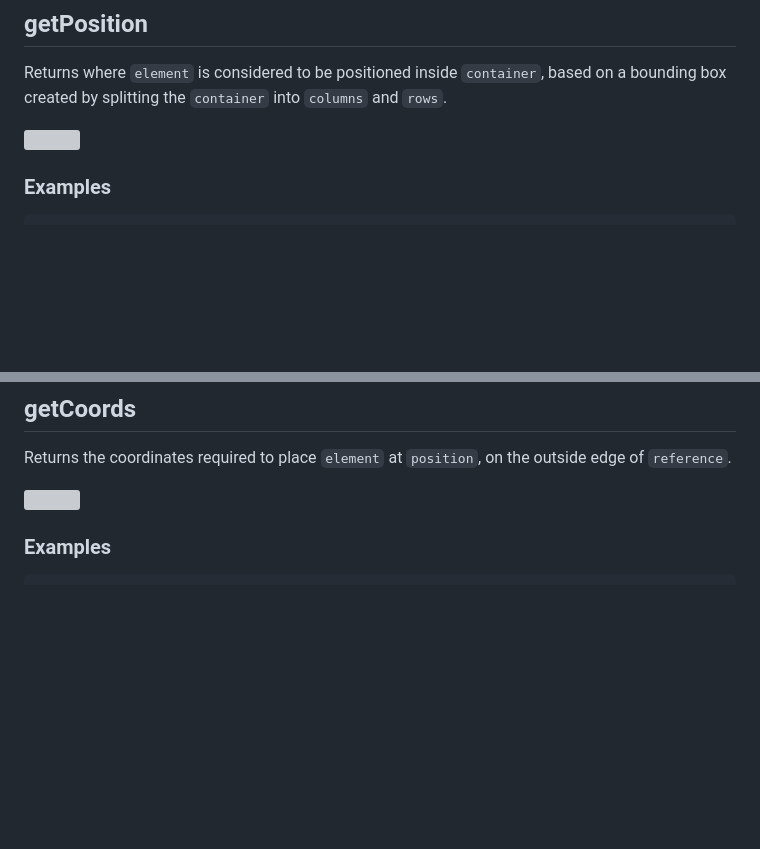
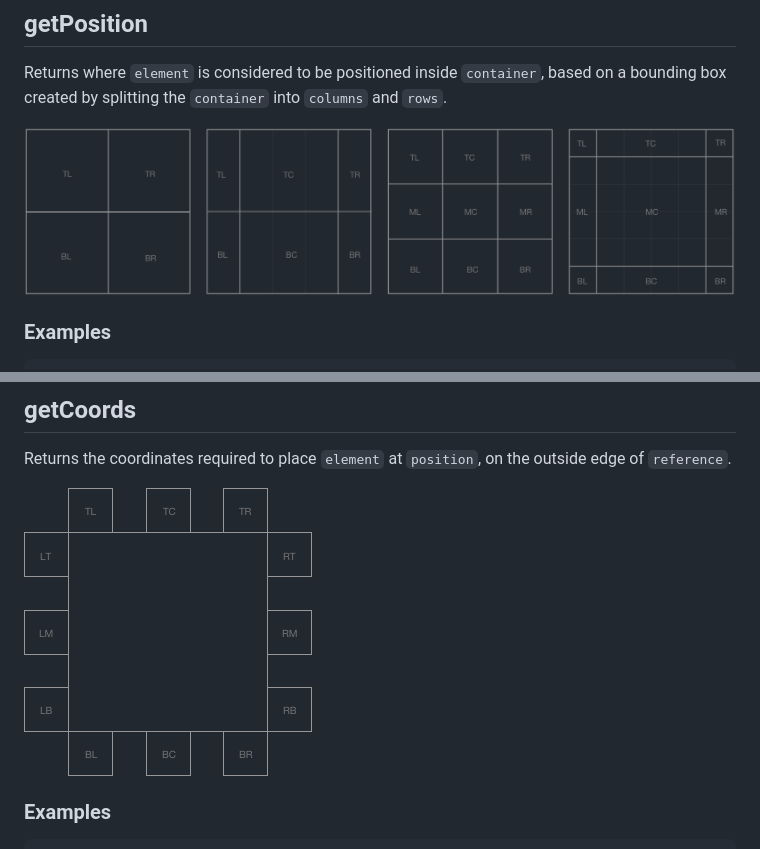
Before and after one commit to zestia/position-utils, a Markdown page: README.md, 2 parts joined by grey strips. Rendered like a GitHub page; pictures changed too: docs/coords.png (added), docs/position.png (added); blank space fills up the shorter version; grey boxes are pictures that could not be loaded.

Commit message:
move images

```diff
--- a/README.md
+++ b/README.md
@@ -7,7 +7,7 @@ elements near other elements. Note that 'auto' positioning is intentionally not
 
 Returns where `element` is considered to be positioned inside `container`, based on a bounding box created by splitting the `container` into `columns` and `rows`.
 
-<img src="assets/position.png" width="865" height="205">
+<img src="docs/position.png" width="865" height="205">
 
 ### Examples
 
@@ -35,7 +35,7 @@ getPosition(element, window, 5, 5);
 
 Returns the coordinates required to place `element` at `position`, on the outside edge of `reference`.
 
-<img src="assets/coords.png" width="288" height="288">
+<img src="docs/coords.png" width="288" height="288">
 
 ### Examples
 
```
